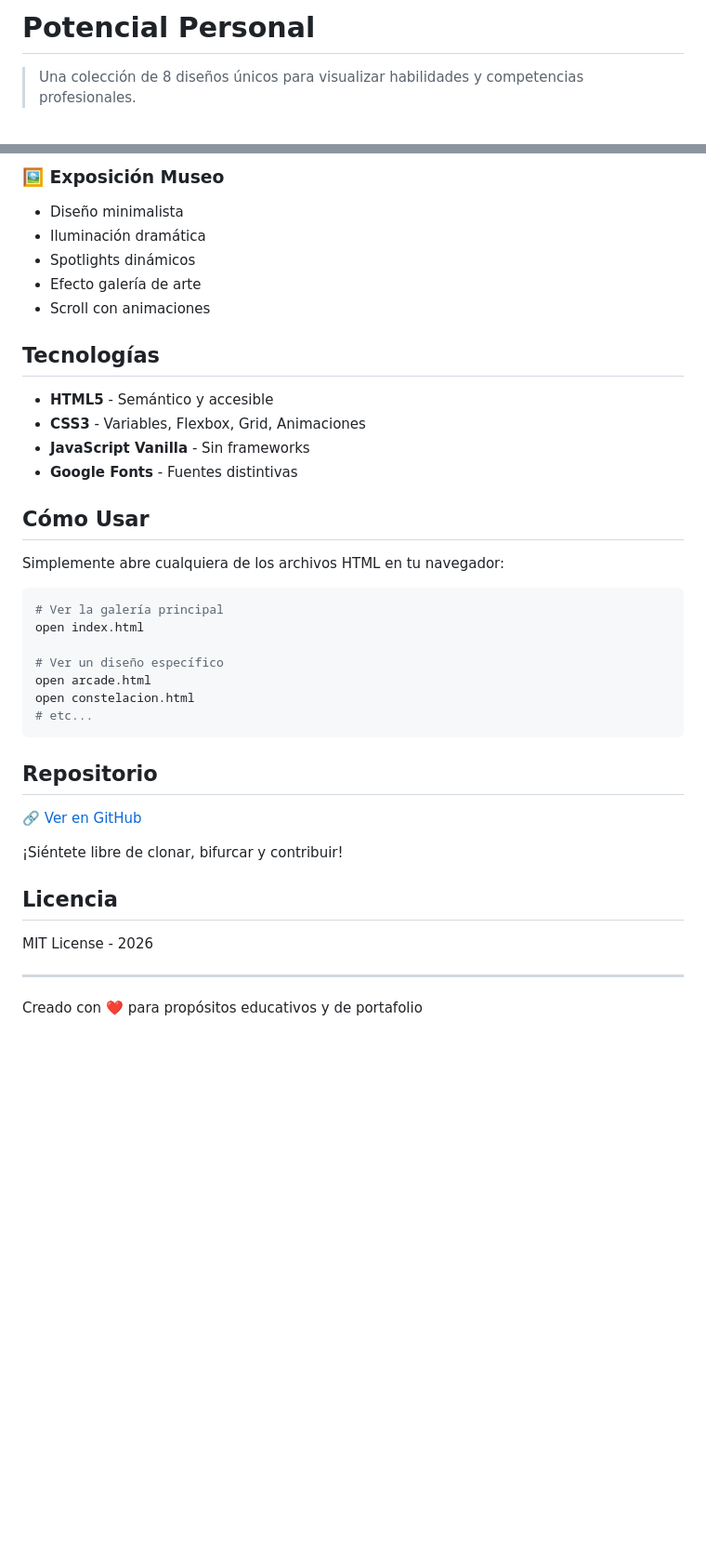
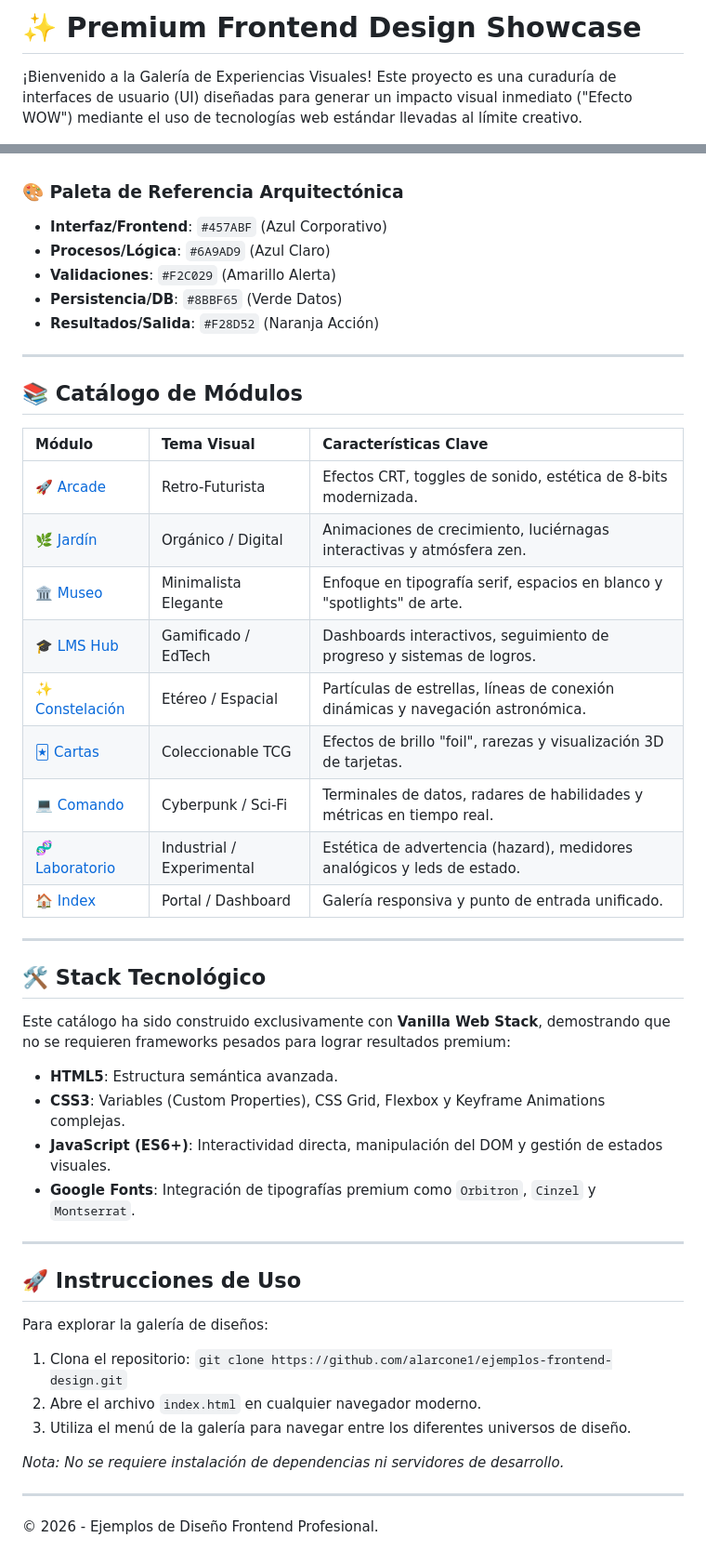
Before and after one commit to alarcone1/ejemplos-frontend-design, a Markdown page: README.md, 2 parts joined by grey strips. Shown at 93% size. Rendered like a GitHub page; blank space fills up the shorter version.

Commit message:
docs: reestructurar README.md con arquitectura y catálogo profesional

````diff
--- a/README.md
+++ b/README.md
@@ -1,4 +1,4 @@
-# Potencial Personal
+# ✨ Premium Frontend Design Showcase
 
-> Una colección de 8 diseños únicos para visualizar habilidades y competencias profesionales.
+¡Bienvenido a la Galería de Experiencias Visuales! Este proyecto es una curaduría de interfaces de usuario (UI) diseñadas para generar un impacto visual inmediato ("Efecto WOW") mediante el uso de tecnologías web estándar llevadas al límite creativo.
 
@@ -72,41 +13,49 @@ Perfecto para portafolios, perfiles profesionales o para explorar diferentes apr
-### 🖼️ Exposición Museo
-- Diseño minimalista
-- Iluminación dramática
-- Spotlights dinámicos
-- Efecto galería de arte
-- Scroll con animaciones
-
-## Tecnologías
-
-- **HTML5** - Semántico y accesible
-- **CSS3** - Variables, Flexbox, Grid, Animaciones
-- **JavaScript Vanilla** - Sin frameworks
-- **Google Fonts** - Fuentes distintivas
-
-## Cómo Usar
-
-Simplemente abre cualquiera de los archivos HTML en tu navegador:
-
-```bash
-# Ver la galería principal
-open index.html
-
-# Ver un diseño específico
-open arcade.html
-open constelacion.html
-# etc...
-```
-
-## Repositorio
-
-🔗 [Ver en GitHub](https://github.com/alarcone1/ejemplos-frontend-design)
-
-¡Siéntete libre de clonar, bifurcar y contribuir!
-
-## Licencia
-
-MIT License - 2026
+### 🎨 Paleta de Referencia Arquitectónica
+- **Interfaz/Frontend**: `#457ABF` (Azul Corporativo)
+- **Procesos/Lógica**: `#6A9AD9` (Azul Claro)
+- **Validaciones**: `#F2C029` (Amarillo Alerta)
+- **Persistencia/DB**: `#8BBF65` (Verde Datos)
+- **Resultados/Salida**: `#F28D52` (Naranja Acción)
 
 ---
 
-Creado con ❤️ para propósitos educativos y de portafolio
+## 📚 Catálogo de Módulos
+
+| Módulo | Tema Visual | Características Clave |
+| :--- | :--- | :--- |
+| [🚀 Arcade](arcade.html) | Retro-Futurista | Efectos CRT, toggles de sonido, estética de 8-bits modernizada. |
+| [🌿 Jardín](jardin.html) | Orgánico / Digital | Animaciones de crecimiento, luciérnagas interactivas y atmósfera zen. |
+| [🏛️ Museo](museo.html) | Minimalista Elegante | Enfoque en tipografía serif, espacios en blanco y "spotlights" de arte. |
+| [🎓 LMS Hub](lms.html) | Gamificado / EdTech | Dashboards interactivos, seguimiento de progreso y sistemas de logros. |
+| [✨ Constelación](constelacion.html) | Etéreo / Espacial | Partículas de estrellas, líneas de conexión dinámicas y navegación astronómica. |
+| [🃏 Cartas](cartas.html) | Coleccionable TCG | Efectos de brillo "foil", rarezas y visualización 3D de tarjetas. |
+| [💻 Comando](comando.html) | Cyberpunk / Sci-Fi | Terminales de datos, radares de habilidades y métricas en tiempo real. |
+| [🧬 Laboratorio](laboratorio.html) | Industrial / Experimental | Estética de advertencia (hazard), medidores analógicos y leds de estado. |
+| [🏠 Index](index.html) | Portal / Dashboard | Galería responsiva y punto de entrada unificado. |
+
+---
+
+## 🛠️ Stack Tecnológico
+
+Este catálogo ha sido construido exclusivamente con **Vanilla Web Stack**, demostrando que no se requieren frameworks pesados para lograr resultados premium:
+
+- **HTML5**: Estructura semántica avanzada.
+- **CSS3**: Variables (Custom Properties), CSS Grid, Flexbox y Keyframe Animations complejas.
+- **JavaScript (ES6+)**: Interactividad directa, manipulación del DOM y gestión de estados visuales.
+- **Google Fonts**: Integración de tipografías premium como `Orbitron`, `Cinzel` y `Montserrat`.
+
+---
+
+## 🚀 Instrucciones de Uso
+
+Para explorar la galería de diseños:
+
+1.  Clona el repositorio: `git clone https://github.com/alarcone1/ejemplos-frontend-design.git`
+2.  Abre el archivo `index.html` en cualquier navegador moderno.
+3.  Utiliza el menú de la galería para navegar entre los diferentes universos de diseño.
+
+*Nota: No se requiere instalación de dependencias ni servidores de desarrollo.*
+
+---
+
+© 2026 - Ejemplos de Diseño Frontend Profesional.
````
Also changed, not shown: other parts of README.md (+5 -64 lines).
